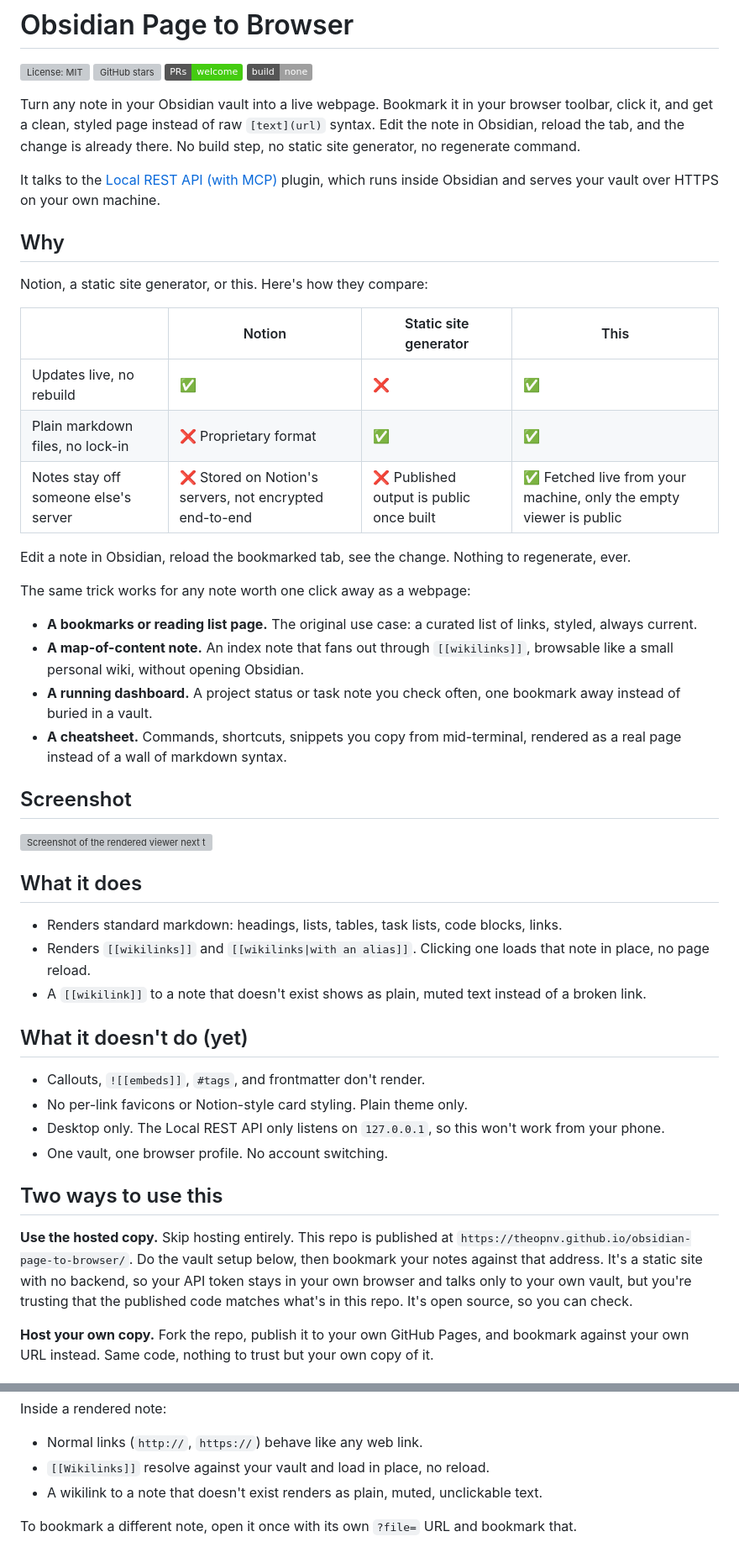
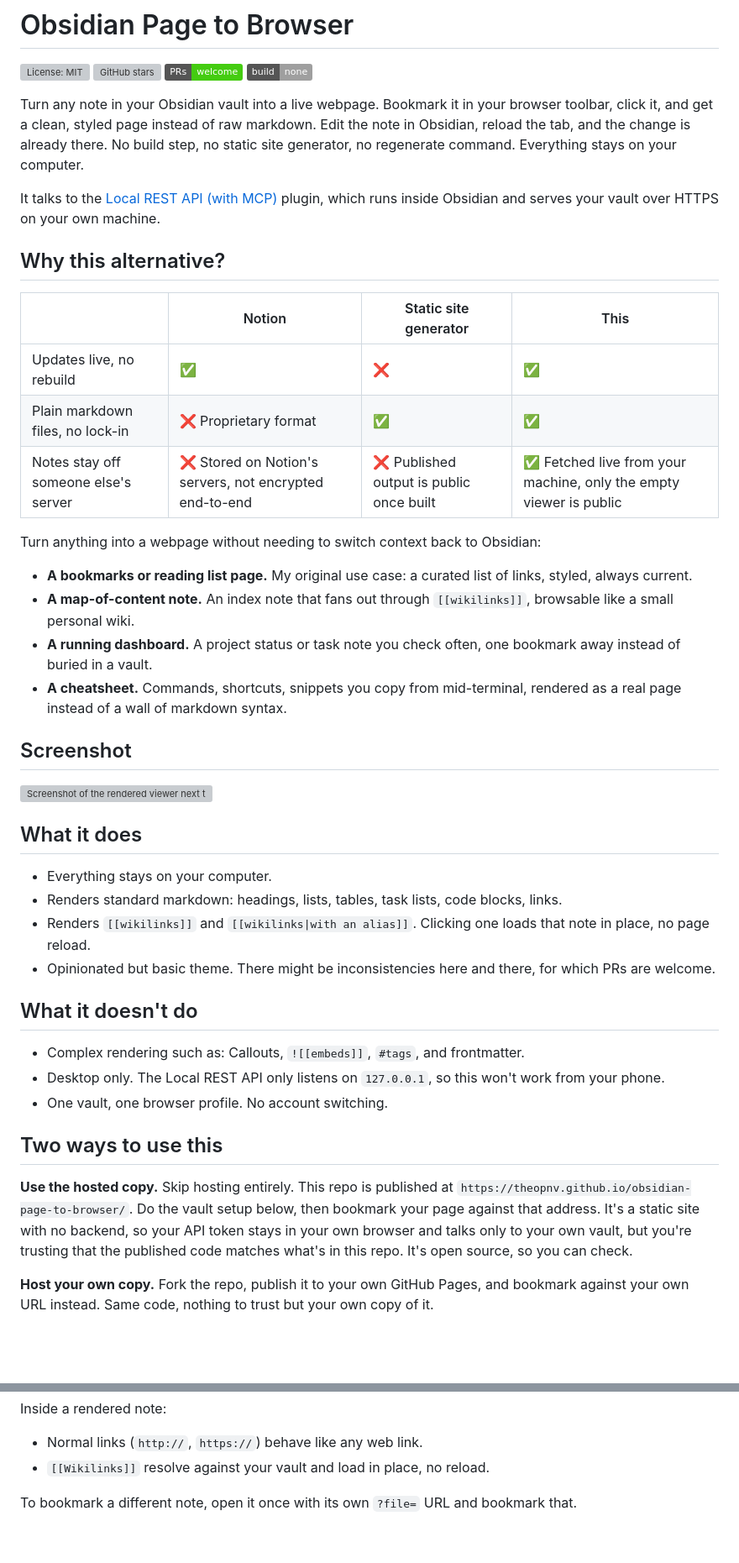
Before and after one commit to theopnv/obsidian-page-to-browser, a Markdown page: README.md, 2 parts joined by grey strips. Shown at 84% size. Rendered like a GitHub page; badges without logos; blank space fills up the shorter version; grey boxes are pictures that could not be loaded.

Commit message:
ops: clarify install instructions

```diff
--- a/README.md
+++ b/README.md
@@ -5,13 +5,11 @@
 [![PRs welcome](https://img.shields.io/badge/PRs-welcome-brightgreen.svg)](CONTRIBUTING.md)
 ![No build step](https://img.shields.io/badge/build-none-lightgrey)
 
-Turn any note in your Obsidian vault into a live webpage. Bookmark it in your browser toolbar, click it, and get a clean, styled page instead of raw `[text](url)` syntax. Edit the note in Obsidian, reload the tab, and the change is already there. No build step, no static site generator, no regenerate command.
+Turn any note in your Obsidian vault into a live webpage. Bookmark it in your browser toolbar, click it, and get a clean, styled page instead of raw markdown. Edit the note in Obsidian, reload the tab, and the change is already there. No build step, no static site generator, no regenerate command. Everything stays on your computer.
 
 It talks to the [Local REST API (with MCP)](https://github.com/coddingtonbear/obsidian-local-rest-api) plugin, which runs inside Obsidian and serves your vault over HTTPS on your own machine.
 
-## Why
-
-Notion, a static site generator, or this. Here's how they compare:
+## Why this alternative?
 
 | | Notion | Static site generator | This |
 | --- | --- | --- | --- |
@@ -19,12 +17,10 @@ Notion, a static site generator, or this. Here's how they compare:
 | Plain markdown files, no lock-in | ❌ Proprietary format | ✅ | ✅ |
 | Notes stay off someone else's server | ❌ Stored on Notion's servers, not encrypted end-to-end | ❌ Published output is public once built | ✅ Fetched live from your machine, only the empty viewer is public |
 
-Edit a note in Obsidian, reload the bookmarked tab, see the change. Nothing to regenerate, ever.
+Turn anything into a webpage without needing to switch context back to Obsidian:
 
-The same trick works for any note worth one click away as a webpage:
-
-- **A bookmarks or reading list page.** The original use case: a curated list of links, styled, always current.
-- **A map-of-content note.** An index note that fans out through `[[wikilinks]]`, browsable like a small personal wiki, without opening Obsidian.
+- **A bookmarks or reading list page.** My original use case: a curated list of links, styled, always current.
+- **A map-of-content note.** An index note that fans out through `[[wikilinks]]`, browsable like a small personal wiki.
 - **A running dashboard.** A project status or task note you check often, one bookmark away instead of buried in a vault.
 - **A cheatsheet.** Commands, shortcuts, snippets you copy from mid-terminal, rendered as a real page instead of a wall of markdown syntax.
 
@@ -34,20 +30,20 @@ The same trick works for any note worth one click away as a webpage:
 
 ## What it does
 
+- Everything stays on your computer.
 - Renders standard markdown: headings, lists, tables, task lists, code blocks, links.
 - Renders `[[wikilinks]]` and `[[wikilinks|with an alias]]`. Clicking one loads that note in place, no page reload.
-- A `[[wikilink]]` to a note that doesn't exist shows as plain, muted text instead of a broken link.
+- Opinionated but basic theme. There might be inconsistencies here and there, for which PRs are welcome.
 
-## What it doesn't do (yet)
+## What it doesn't do
 
-- Callouts, `![[embeds]]`, `#tags`, and frontmatter don't render.
-- No per-link favicons or Notion-style card styling. Plain theme only.
+- Complex rendering such as: Callouts, `![[embeds]]`, `#tags`, and frontmatter.
 - Desktop only. The Local REST API only listens on `127.0.0.1`, so this won't work from your phone.
 - One vault, one browser profile. No account switching.
 
 ## Two ways to use this
 
-**Use the hosted copy.** Skip hosting entirely. This repo is published at `https://theopnv.github.io/obsidian-page-to-browser/`. Do the vault setup below, then bookmark your notes against that address. It's a static site with no backend, so your API token stays in your own browser and talks only to your own vault, but you're trusting that the published code matches what's in this repo. It's open source, so you can check.
+**Use the hosted copy.** Skip hosting entirely. This repo is published at `https://theopnv.github.io/obsidian-page-to-browser/`. Do the vault setup below, then bookmark your page against that address. It's a static site with no backend, so your API token stays in your own browser and talks only to your own vault, but you're trusting that the published code matches what's in this repo. It's open source, so you can check.
 
 **Host your own copy.** Fork the repo, publish it to your own GitHub Pages, and bookmark against your own URL instead. Same code, nothing to trust but your own copy of it.
 
@@ -111,6 +107,5 @@ Bookmark that full URL in your browser toolbar. Clicking it opens the rendered n
 Inside a rendered note:
 - Normal links (`http://`, `https://`) behave like any web link.
 - `[[Wikilinks]]` resolve against your vault and load in place, no reload.
-- A wikilink to a note that doesn't exist renders as plain, muted, unclickable text.
 
 To bookmark a different note, open it once with its own `?file=` URL and bookmark that.
```
Also changed, not shown: other parts of README.md (+4 -4 lines).
